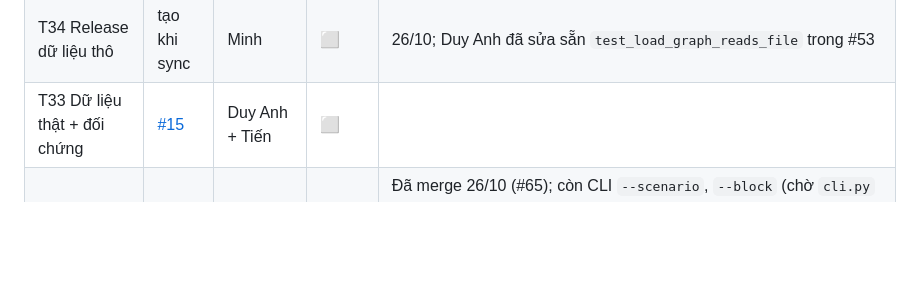
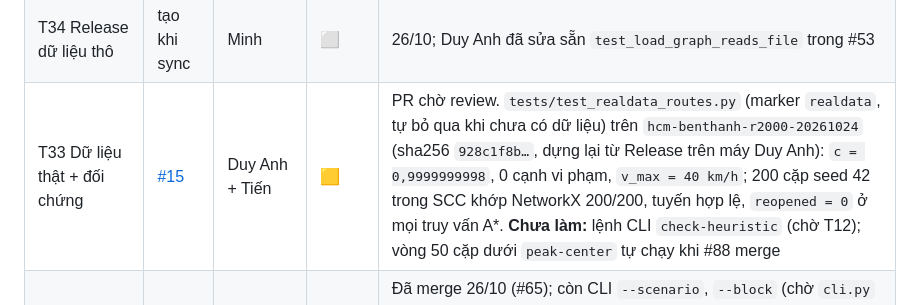
Before and after one commit to NeitLN/SaiGGo, a Markdown page: docs/PROGRESS.md, the part around the change. GitHub-like rendering; blank space fills up the shorter version.

Commit message:
T33: ghi bằng chứng vào PROGRESS.md

```diff
--- a/docs/PROGRESS.md
+++ b/docs/PROGRESS.md
@@ -50,7 +50,7 @@ Cập nhật 26/10 (chiều) theo [ROADMAP](ROADMAP.md) mục 2: Duy Anh quay l
 | T31 Chuyển đổi + báo cáo | [#13](https://github.com/NeitLN/SaiGGo/issues/13) | Minh + Tiến | ⬜ | |
 | T32 Vẽ mạng đường | [#14](https://github.com/NeitLN/SaiGGo/issues/14) | Minh | ❌ | Đã cắt 26/10 (D12) |
 | T34 Release dữ liệu thô | tạo khi sync | Minh | ⬜ | 26/10; Duy Anh đã sửa sẵn `test_load_graph_reads_file` trong #53 |
-| T33 Dữ liệu thật + đối chứng | [#15](https://github.com/NeitLN/SaiGGo/issues/15) | Duy Anh + Tiến | ⬜ | |
+| T33 Dữ liệu thật + đối chứng | [#15](https://github.com/NeitLN/SaiGGo/issues/15) | Duy Anh + Tiến | 🟨 | PR chờ review. `tests/test_realdata_routes.py` (marker `realdata`, tự bỏ qua khi chưa có dữ liệu) trên `hcm-benthanh-r2000-20261024` (sha256 `928c1f8b…`, dựng lại từ Release trên máy Duy Anh): `c = 0,9999999998`, 0 cạnh vi phạm, `v_max = 40 km/h`; 200 cặp seed 42 trong SCC khớp NetworkX 200/200, tuyến hợp lệ, `reopened = 0` ở mọi truy vấn A*. **Chưa làm:** lệnh CLI `check-heuristic` (chờ T12); vòng 50 cặp dưới `peak-center` tự chạy khi #88 merge |
 | T40 Snapshot ùn tắc | [#16](https://github.com/NeitLN/SaiGGo/issues/16) | Duy Anh | 🟨 | Đã merge 26/10 (#65); còn CLI `--scenario`, `--block` (chờ `cli.py` của T12). `tests/test_scenario.py` 22 passed: vùng tâm A r = 220 m, α = 2 → S→B→T 100 s; α = 2 mọi cạnh → tuyến không đổi, 160 s; α < 1 bị từ chối; đồ thị gốc không đổi; chồng vùng lấy `max`; lọc `highway`; file kịch bản lỗi bị từ chối. **Chưa làm:** CLI `--scenario/--block` (chờ T12) |
 | T41 Đóng đường | [#17](https://github.com/NeitLN/SaiGGo/issues/17) | Duy Anh | ⚠️ | Đã merge 26/10 (#67). **Chưa kiểm chứng:** số cạnh có/không có cạnh đối trên đồ thị thật (chờ T34). `tests/test_closures.py` 20 passed: `reverse_twins` (cùng `way_ids`, hình học đảo ngược); đóng A→T → S→B→T; đóng A→T + B→T → `no_path`; đóng đoạn hai chiều S↔B; đóng một trong hai cạnh song song thì cạnh còn lại vẫn đi được; tuyến của cả Dijkstra và A* không chứa cạnh đóng. **Chưa làm:** đếm cạnh có/không có cạnh đối trên dữ liệu thật (chờ T34) |
 | T42 Kịch bản demo | [#18](https://github.com/NeitLN/SaiGGo/issues/18) | Bảo | ⬜ | |
```
